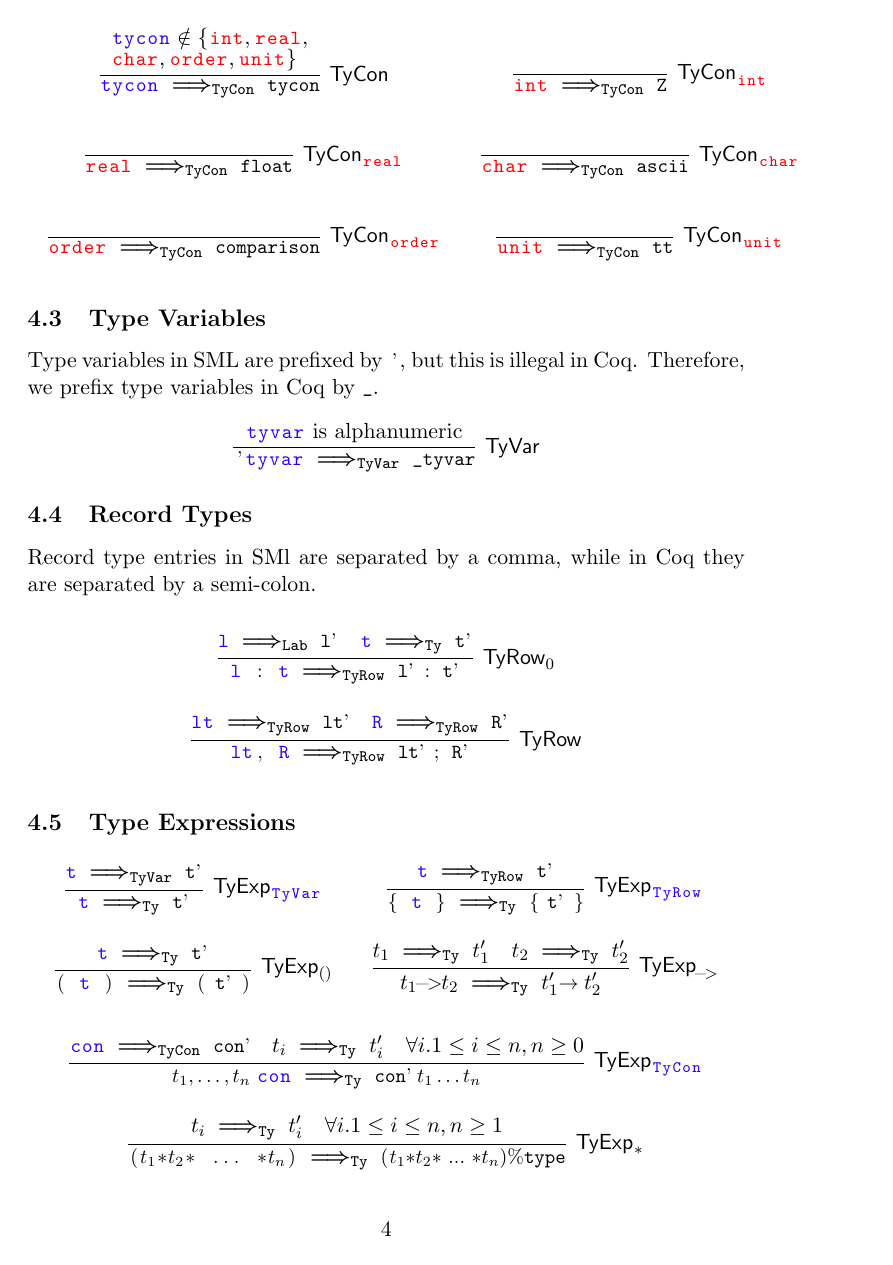
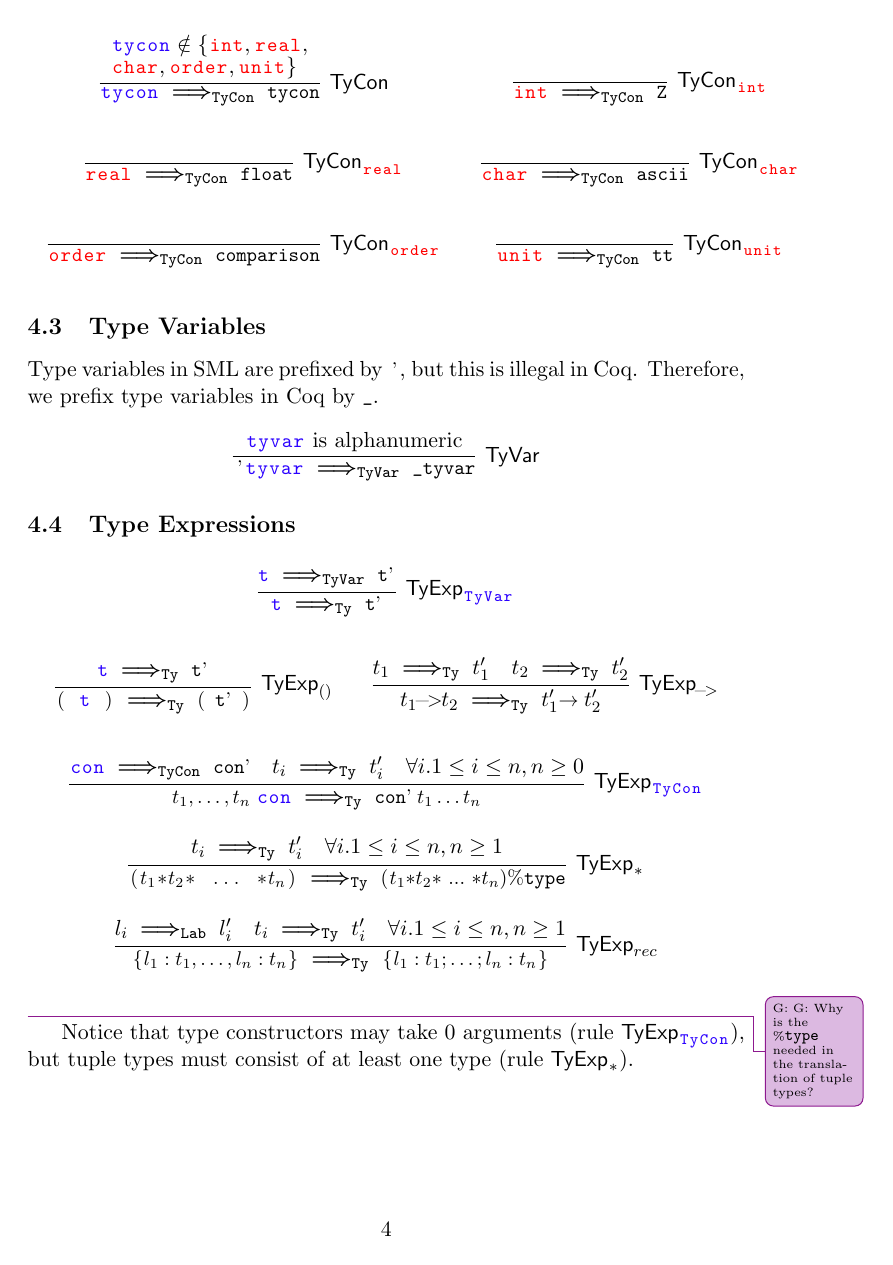
Before and after one commit to meta-logic/sml-to-coq, a LaTeX document (doc/main.tex): page 4 of 14. Compiled offline with pdfLaTeX.

Commit message:
doc: removing record types (merged with type exp)

```diff
--- a/doc/main.tex
+++ b/doc/main.tex
@@ -104,7 +104,6 @@
 \newcommand\stogpatrow{\;\stog_\mathtt{PatRow}\;}
 \newcommand\stogpat{\;\stog_\mathtt{Pat}\;}
 \newcommand\stogty{\;\stog_\mathtt{Ty}\;}
-\newcommand\stogtyrow{\;\stog_\mathtt{TyRow}\;}
 \newcommand\stoglab{\;\stog_\mathtt{Lab}\;}
 \newcommand\stogscon{\;\stog_\mathtt{SCon}\;}
 \newcommand\stogvid{\;\stog_\mathtt{VId}\;}
@@ -348,41 +347,19 @@ Coq. Therefore, we prefix type variables in Coq by \coqe{_}.
 }
 \]
 
-\subsection{Record Types}
-
-Record type entries in SMl are separated by a comma, while in Coq they
-are separated by a semi-colon.
-
-\[
-\arraycolsep=15pt\def\arraystretch{3}
-\begin{array}{c}
-\infer[\mathsf{TyRow}_0]{\smle{l : t} \stogtyrow \coqe{l' : t'}}{
-  \smle{l} \stoglab \coqe{l'}
-  &
-  \smle{t} \stogty \coqe{t'}
-}
-\\
-\infer[\mathsf{TyRow}]{\smle{lt, R} \stogtyrow \coqe{lt' ; R'}}{
-  \smle{lt} \stogtyrow \coqe{lt'}
-  &
-  \smle{R} \stogtyrow \coqe{R'}
-}
-\end{array}
-\]
-
 \subsection{Type Expressions}
 
 \[
 \arraycolsep=10pt\def\arraystretch{3}
-\begin{array}{cc}
+\begin{array}{c}
 \infer[\mathsf{TyExp}_{\smles{TyVar}}]{\smle{t} \stogty \coqe{t'}}{
   \smle{t} \stogtyvar \coqe{t'}
 }
-&
-\infer[\mathsf{TyExp}_{\smles{TyRow}}]{\smle{\{ t \}} \stogty \coqe{\{ t' \}}}{
-  \smle{t} \stogtyrow \coqe{t'}
-}
-\\
+\end{array}
+\]
+\[
+\arraycolsep=10pt\def\arraystretch{3}
+\begin{array}{cc}
 \infer[\mathsf{TyExp}_{()}]{\smle!( t )! \stogty \coqe!( t' )!}{
   \smle{t} \stogty \coqe{t'}
 }
@@ -406,6 +383,14 @@ are separated by a semi-colon.
                       \coqe!($t'_1$ * $t'_2$ * ... * $t'_n$)\%type!}
 {
   t_i \stogty t'_i & \forall i. 1 \leq i \leq n, n \geq 1
+}
+\\
+\infer[\mathsf{TyExp}_{rec}]{\smle!\{ $l_1 : t_1, \dots, l_n : t_n$ \}! \stogty \smle!\{ $l'_1 : t'_1; \dots; l'_n : t'_n$ \}!}{
+  l_i \stoglab l'_i
+  &
+  t_i \stogty t'_i
+  &
+  \forall i. 1 \leq i \leq n, n \geq 1
 }
 \end{array}
 \]
```
Also changed, not shown: doc/main.tex (13 more changed lines).
